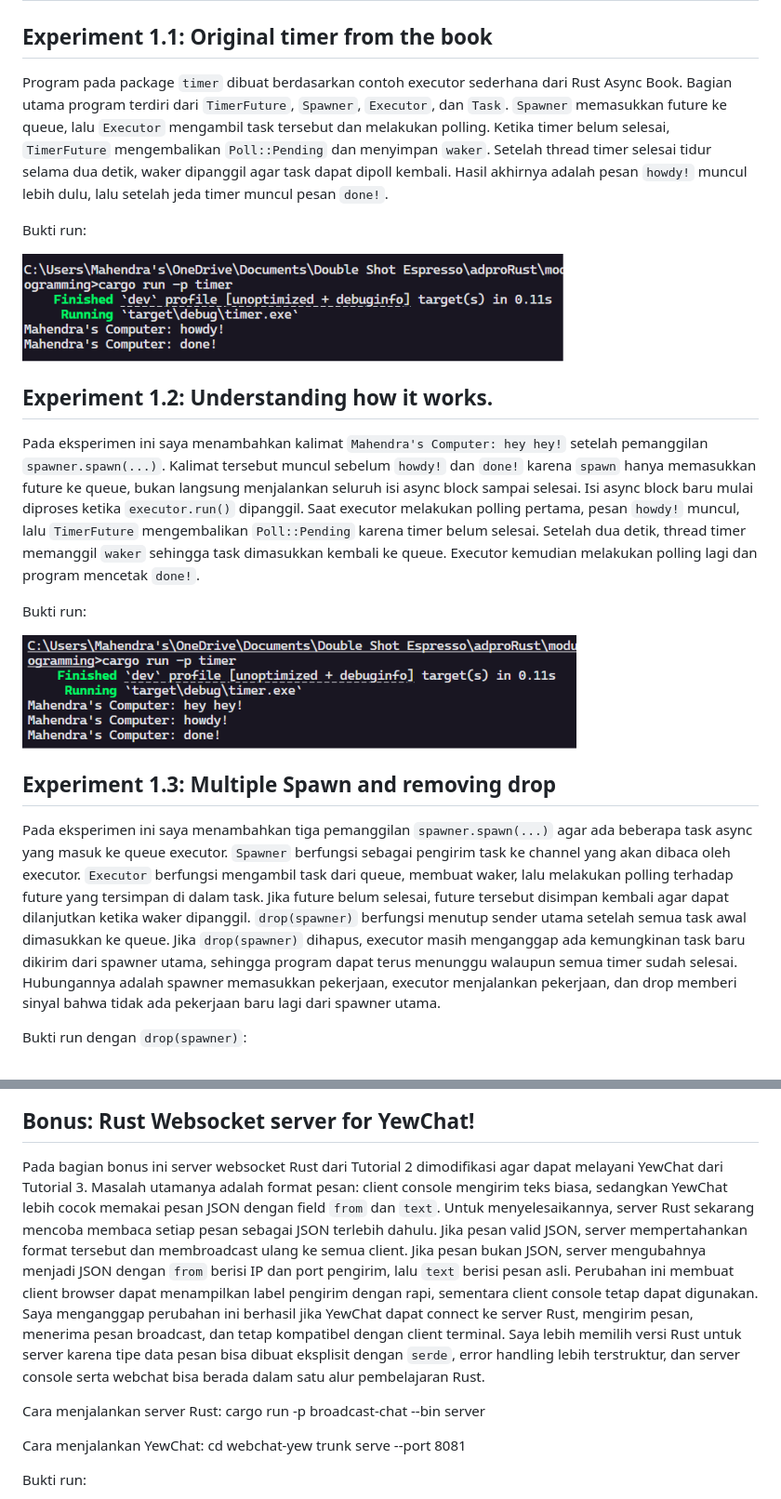
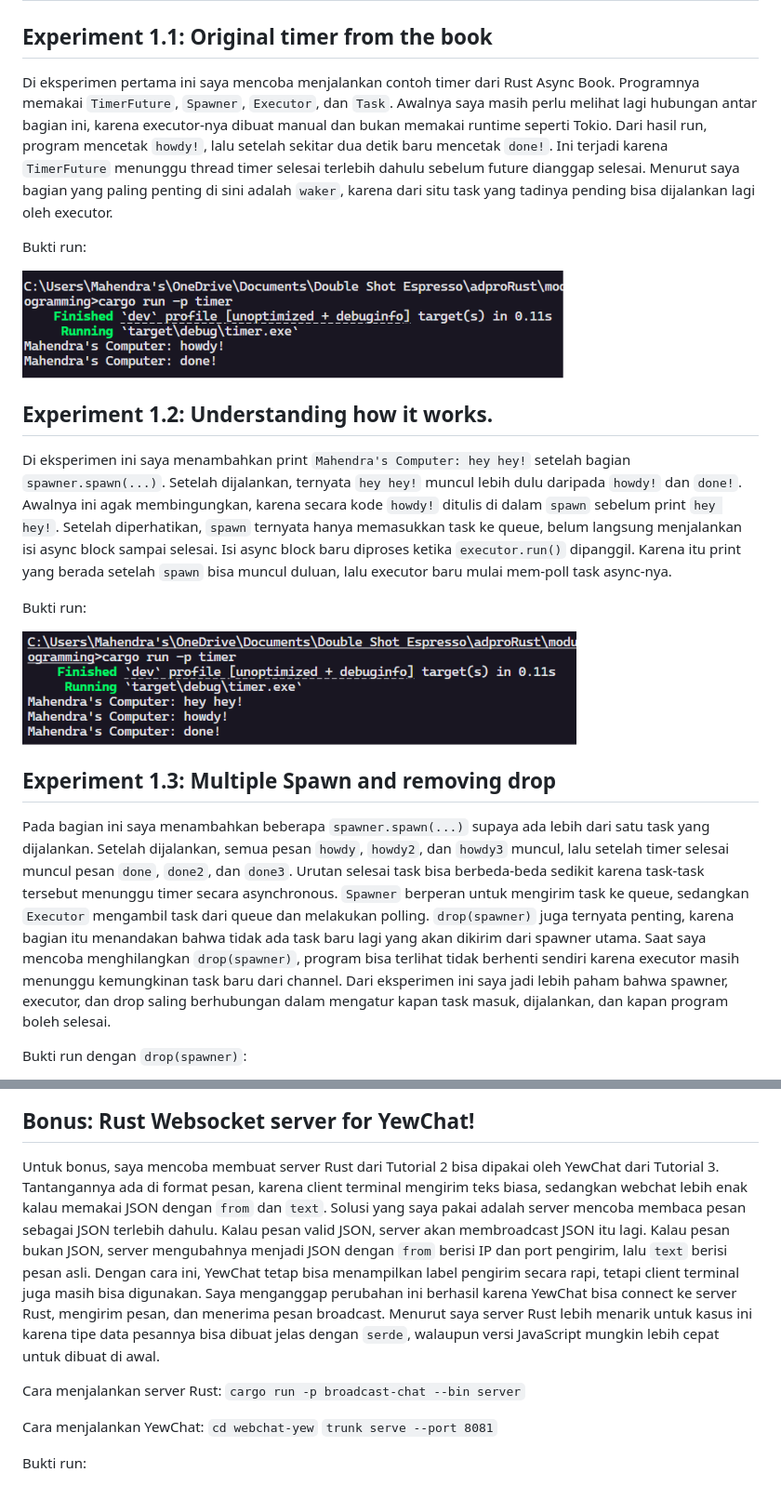
Before and after one commit to B-Hanif-Awiyoso-Mahendra-2406439854/module-10-asynchronous-programming, a Markdown page: README.md, 2 parts joined by grey strips. Shown at 93% size. Rendered like a GitHub page.

```diff
--- a/README.md
+++ b/README.md
@@ -2,7 +2,7 @@
 
 ## Experiment 1.1: Original timer from the book
 
-Program pada package `timer` dibuat berdasarkan contoh executor sederhana dari Rust Async Book. Bagian utama program terdiri dari `TimerFuture`, `Spawner`, `Executor`, dan `Task`. `Spawner` memasukkan future ke queue, lalu `Executor` mengambil task tersebut dan melakukan polling. Ketika timer belum selesai, `TimerFuture` mengembalikan `Poll::Pending` dan menyimpan `waker`. Setelah thread timer selesai tidur selama dua detik, waker dipanggil agar task dapat dipoll kembali. Hasil akhirnya adalah pesan `howdy!` muncul lebih dulu, lalu setelah jeda timer muncul pesan `done!`.
+Di eksperimen pertama ini saya mencoba menjalankan contoh timer dari Rust Async Book. Programnya memakai `TimerFuture`, `Spawner`, `Executor`, dan `Task`. Awalnya saya masih perlu melihat lagi hubungan antar bagian ini, karena executor-nya dibuat manual dan bukan memakai runtime seperti Tokio. Dari hasil run, program mencetak `howdy!`, lalu setelah sekitar dua detik baru mencetak `done!`. Ini terjadi karena `TimerFuture` menunggu thread timer selesai terlebih dahulu sebelum future dianggap selesai. Menurut saya bagian yang paling penting di sini adalah `waker`, karena dari situ task yang tadinya pending bisa dijalankan lagi oleh executor.
 
 Bukti run:
 
@@ -10,7 +10,7 @@ Bukti run:
 
 ## Experiment 1.2: Understanding how it works.
 
-Pada eksperimen ini saya menambahkan kalimat `Mahendra's Computer: hey hey!` setelah pemanggilan `spawner.spawn(...)`. Kalimat tersebut muncul sebelum `howdy!` dan `done!` karena `spawn` hanya memasukkan future ke queue, bukan langsung menjalankan seluruh isi async block sampai selesai. Isi async block baru mulai diproses ketika `executor.run()` dipanggil. Saat executor melakukan polling pertama, pesan `howdy!` muncul, lalu `TimerFuture` mengembalikan `Poll::Pending` karena timer belum selesai. Setelah dua detik, thread timer memanggil `waker` sehingga task dimasukkan kembali ke queue. Executor kemudian melakukan polling lagi dan program mencetak `done!`.
+Di eksperimen ini saya menambahkan print `Mahendra's Computer: hey hey!` setelah bagian `spawner.spawn(...)`. Setelah dijalankan, ternyata `hey hey!` muncul lebih dulu daripada `howdy!` dan `done!`. Awalnya ini agak membingungkan, karena secara kode `howdy!` ditulis di dalam `spawn` sebelum print `hey hey!`. Setelah diperhatikan, `spawn` ternyata hanya memasukkan task ke queue, belum langsung menjalankan isi async block sampai selesai. Isi async block baru diproses ketika `executor.run()` dipanggil. Karena itu print yang berada setelah `spawn` bisa muncul duluan, lalu executor baru mulai mem-poll task async-nya.
 
 Bukti run:
 
@@ -18,7 +18,7 @@ Bukti run:
 
 ## Experiment 1.3: Multiple Spawn and removing drop
 
-Pada eksperimen ini saya menambahkan tiga pemanggilan `spawner.spawn(...)` agar ada beberapa task async yang masuk ke queue executor. `Spawner` berfungsi sebagai pengirim task ke channel yang akan dibaca oleh executor. `Executor` berfungsi mengambil task dari queue, membuat waker, lalu melakukan polling terhadap future yang tersimpan di dalam task. Jika future belum selesai, future tersebut disimpan kembali agar dapat dilanjutkan ketika waker dipanggil. `drop(spawner)` berfungsi menutup sender utama setelah semua task awal dimasukkan ke queue. Jika `drop(spawner)` dihapus, executor masih menganggap ada kemungkinan task baru dikirim dari spawner utama, sehingga program dapat terus menunggu walaupun semua timer sudah selesai. Hubungannya adalah spawner memasukkan pekerjaan, executor menjalankan pekerjaan, dan drop memberi sinyal bahwa tidak ada pekerjaan baru lagi dari spawner utama.
+Pada bagian ini saya menambahkan beberapa `spawner.spawn(...)` supaya ada lebih dari satu task yang dijalankan. Setelah dijalankan, semua pesan `howdy`, `howdy2`, dan `howdy3` muncul, lalu setelah timer selesai muncul pesan `done`, `done2`, dan `done3`. Urutan selesai task bisa berbeda-beda sedikit karena task-task tersebut menunggu timer secara asynchronous. `Spawner` berperan untuk mengirim task ke queue, sedangkan `Executor` mengambil task dari queue dan melakukan polling. `drop(spawner)` juga ternyata penting, karena bagian itu menandakan bahwa tidak ada task baru lagi yang akan dikirim dari spawner utama. Saat saya mencoba menghilangkan `drop(spawner)`, program bisa terlihat tidak berhenti sendiri karena executor masih menunggu kemungkinan task baru dari channel. Dari eksperimen ini saya jadi lebih paham bahwa spawner, executor, dan drop saling berhubungan dalam mengatur kapan task masuk, dijalankan, dan kapan program boleh selesai.
 
 Bukti run dengan `drop(spawner)`:
 
@@ -110,14 +110,14 @@ Bukti run:
 
 ## Bonus: Rust Websocket server for YewChat!
 
-Pada bagian bonus ini server websocket Rust dari Tutorial 2 dimodifikasi agar dapat melayani YewChat dari Tutorial 3. Masalah utamanya adalah format pesan: client console mengirim teks biasa, sedangkan YewChat lebih cocok memakai pesan JSON dengan field `from` dan `text`. Untuk menyelesaikannya, server Rust sekarang mencoba membaca setiap pesan sebagai JSON terlebih dahulu. Jika pesan valid JSON, server mempertahankan format tersebut dan membroadcast ulang ke semua client. Jika pesan bukan JSON, server mengubahnya menjadi JSON dengan `from` berisi IP dan port pengirim, lalu `text` berisi pesan asli. Perubahan ini membuat client browser dapat menampilkan label pengirim dengan rapi, sementara client console tetap dapat digunakan. Saya menganggap perubahan ini berhasil jika YewChat dapat connect ke server Rust, mengirim pesan, menerima pesan broadcast, dan tetap kompatibel dengan client terminal. Saya lebih memilih versi Rust untuk server karena tipe data pesan bisa dibuat eksplisit dengan `serde`, error handling lebih terstruktur, dan server console serta webchat bisa berada dalam satu alur pembelajaran Rust.
+Untuk bonus, saya mencoba membuat server Rust dari Tutorial 2 bisa dipakai oleh YewChat dari Tutorial 3. Tantangannya ada di format pesan, karena client terminal mengirim teks biasa, sedangkan webchat lebih enak kalau memakai JSON dengan `from` dan `text`. Solusi yang saya pakai adalah server mencoba membaca pesan sebagai JSON terlebih dahulu. Kalau pesan valid JSON, server akan membroadcast JSON itu lagi. Kalau pesan bukan JSON, server mengubahnya menjadi JSON dengan `from` berisi IP dan port pengirim, lalu `text` berisi pesan asli. Dengan cara ini, YewChat tetap bisa menampilkan label pengirim secara rapi, tetapi client terminal juga masih bisa digunakan. Saya menganggap perubahan ini berhasil karena YewChat bisa connect ke server Rust, mengirim pesan, dan menerima pesan broadcast. Menurut saya server Rust lebih menarik untuk kasus ini karena tipe data pesannya bisa dibuat jelas dengan `serde`, walaupun versi JavaScript mungkin lebih cepat untuk dibuat di awal.
 
 Cara menjalankan server Rust:
-cargo run -p broadcast-chat --bin server
+`cargo run -p broadcast-chat --bin server`
 
 Cara menjalankan YewChat:
-cd webchat-yew
-trunk serve --port 8081
+`cd webchat-yew`
+`trunk serve --port 8081`
 
 Bukti run:
 
```
Also changed, not shown: other parts of README.md (+19 -19 lines).
